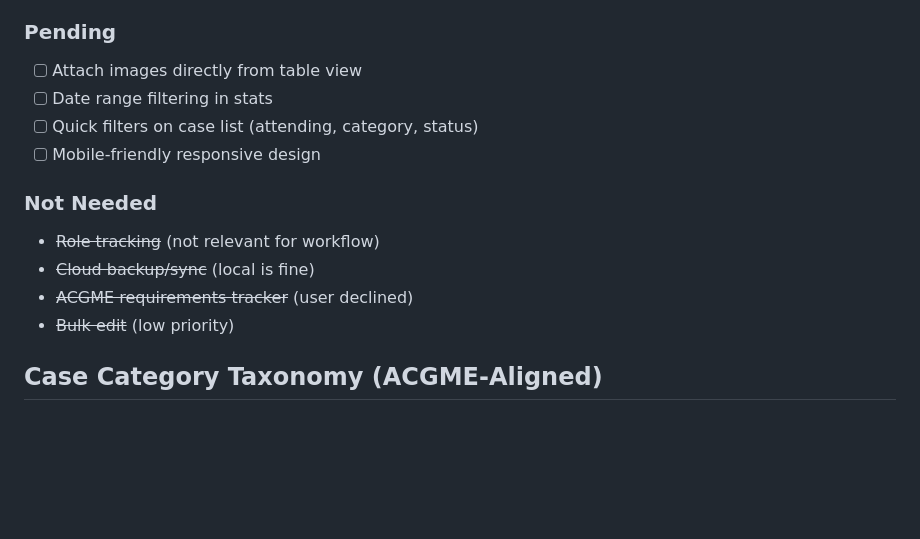
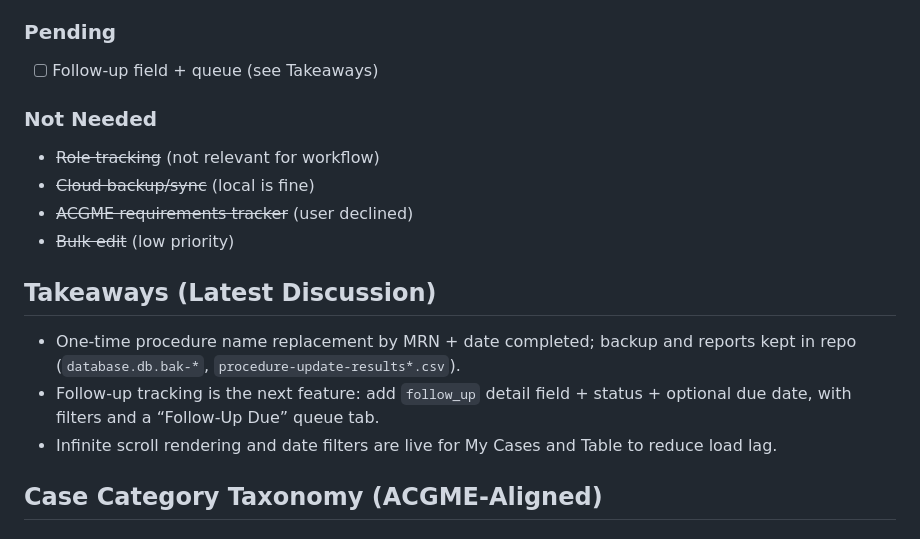
Before and after one commit to d-wolfson/case-logger, a Markdown page: CLAUDE.md, the part around the change. Drawn GitHub-style; blank space fills up the shorter version.

```diff
--- a/CLAUDE.md
+++ b/CLAUDE.md
@@ -132,16 +132,18 @@ The app includes a comprehensive neurosurgery CPT code reference for AI inferenc
 - [x] Edit from table view (edit button)
 
 ### Pending
-- [ ] Attach images directly from table view
-- [ ] Date range filtering in stats
-- [ ] Quick filters on case list (attending, category, status)
-- [ ] Mobile-friendly responsive design
+- [ ] Follow-up field + queue (see Takeaways)
 
 ### Not Needed
 - ~~Role tracking~~ (not relevant for workflow)
 - ~~Cloud backup/sync~~ (local is fine)
 - ~~ACGME requirements tracker~~ (user declined)
 - ~~Bulk edit~~ (low priority)
+
+## Takeaways (Latest Discussion)
+- One-time procedure name replacement by MRN + date completed; backup and reports kept in repo (`database.db.bak-*`, `procedure-update-results*.csv`).
+- Follow-up tracking is the next feature: add `follow_up` detail field + status + optional due date, with filters and a “Follow-Up Due” queue tab.
+- Infinite scroll rendering and date filters are live for My Cases and Table to reduce load lag.
 
 ## Case Category Taxonomy (ACGME-Aligned)
 
```
Also changed, not shown: HANDOFF.md (+8 -4 lines), README.md (+7 -1 lines).
